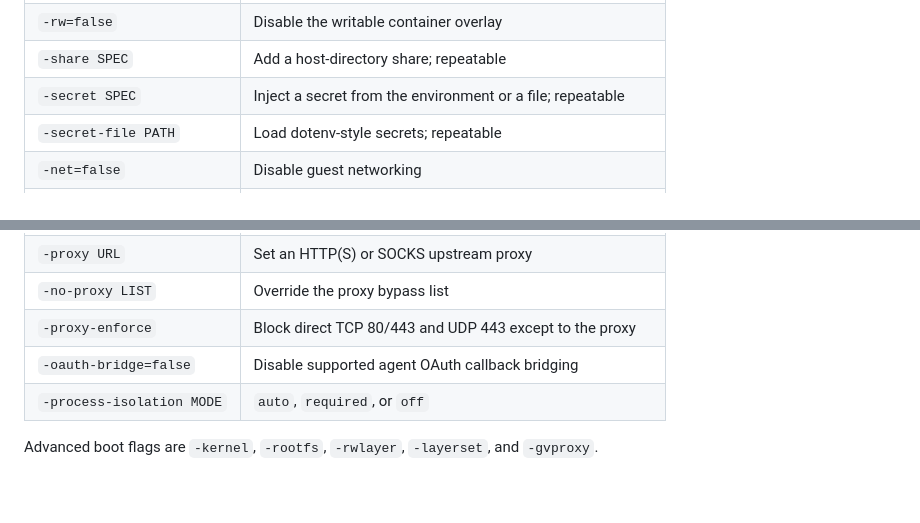
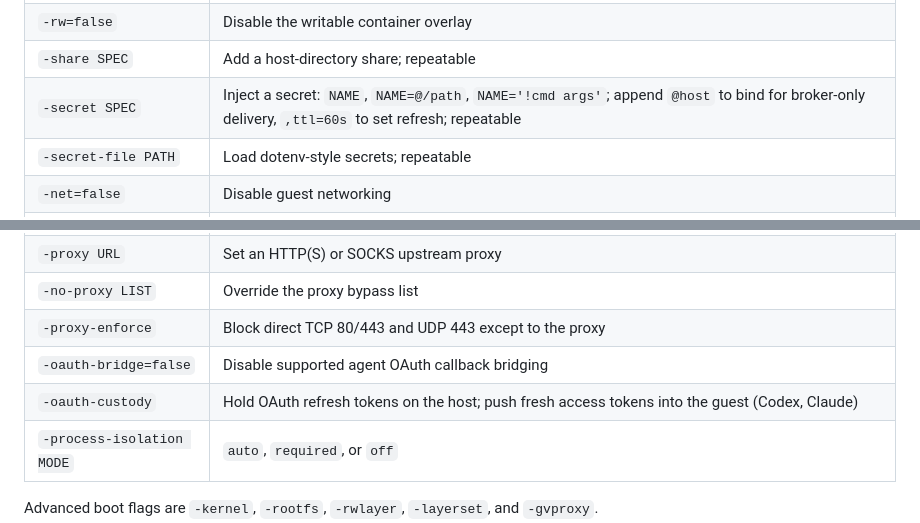
Before and after one commit to ejpir/gantry, a Markdown page: docs/gantry/cli-reference.md, 2 parts joined by grey strips. Drawn GitHub-style; blank space fills up the shorter version.

```diff
--- a/docs/gantry/cli-reference.md
+++ b/docs/gantry/cli-reference.md
@@ -27,7 +27,7 @@ Common flags:
 | `-runtime MODE` | Guest OCI runtime: `crun` or `runsc` |
 | `-rw=false` | Disable the writable container overlay |
 | `-share SPEC` | Add a host-directory share; repeatable |
-| `-secret SPEC` | Inject a secret from the environment or a file; repeatable |
+| `-secret SPEC` | Inject a secret: `NAME`, `NAME=@/path`, `NAME='!cmd args'`; append `@host` to bind for broker-only delivery, `,ttl=60s` to set refresh; repeatable |
 | `-secret-file PATH` | Load dotenv-style secrets; repeatable |
 | `-net=false` | Disable guest networking |
 | `-net-policy PATH` | Load a JSON egress policy |
@@ -37,6 +37,7 @@ Common flags:
 | `-no-proxy LIST` | Override the proxy bypass list |
 | `-proxy-enforce` | Block direct TCP 80/443 and UDP 443 except to the proxy |
 | `-oauth-bridge=false` | Disable supported agent OAuth callback bridging |
+| `-oauth-custody` | Hold OAuth refresh tokens on the host; push fresh access tokens into the guest (Codex, Claude) |
 | `-process-isolation MODE` | `auto`, `required`, or `off` |
 
 Advanced boot flags are `-kernel`, `-rootfs`, `-rwlayer`, `-layerset`, and
```
Also changed, not shown: docs/gantry/shares-secrets.md (+86 -1 lines).
